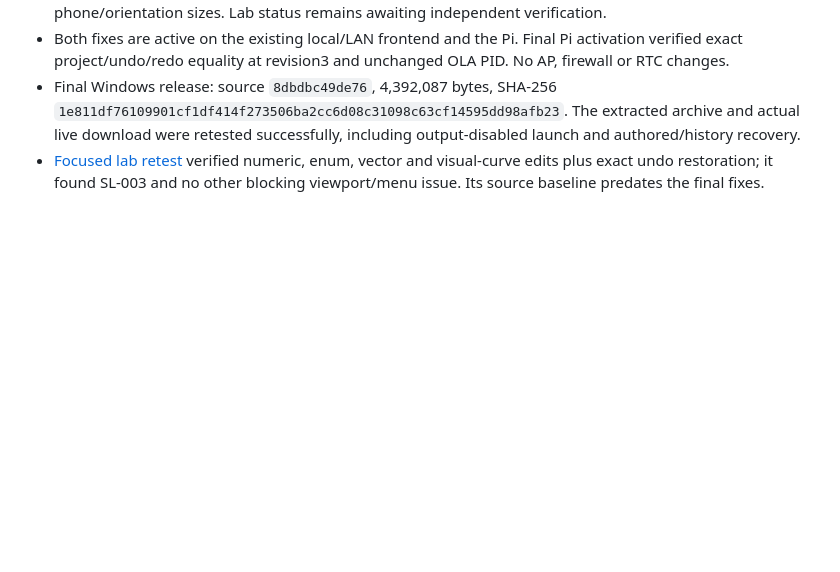
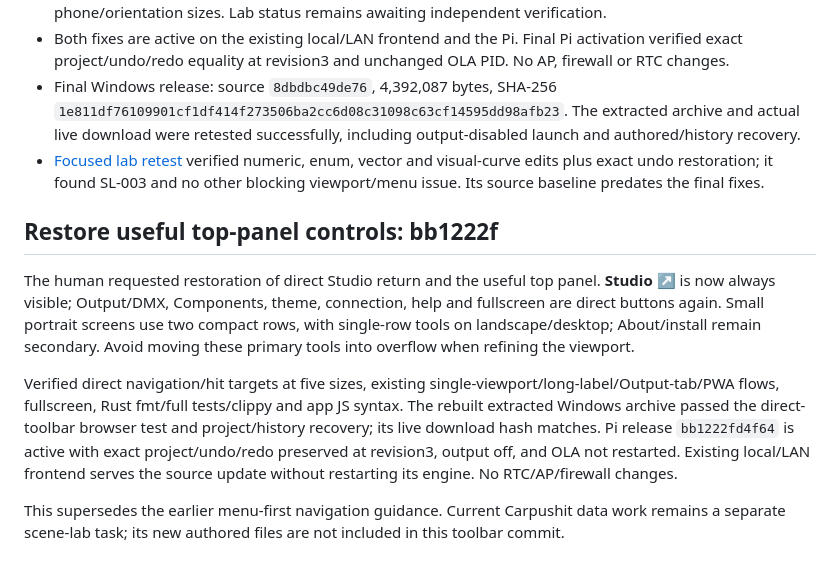
Before and after one commit to domjancik/schema-rs, a Markdown page: docs/scene-lab/developments.md, the part around the change. GitHub-like rendering; blank space fills up the shorter version.

Commit message:
Document restored toolbar and verified activation

```diff
--- a/docs/scene-lab/developments.md
+++ b/docs/scene-lab/developments.md
@@ -27,3 +27,11 @@ Suggested lab retests: author/edit/undo using the compact overflow menu and port
 - Both fixes are active on the existing local/LAN frontend and the Pi. Final Pi activation verified exact project/undo/redo equality at revision3 and unchanged OLA PID. No AP, firewall or RTC changes.
 - Final Windows release: source `8dbdbc49de76`, 4,392,087 bytes, SHA-256 `1e811df76109901cf1df414f273506ba2cc6d08c31098c63cf14595dd98afb23`. The extracted archive and actual live download were retested successfully, including output-disabled launch and authored/history recovery.
 - [Focused lab retest](mobile-retest-278832c.md) verified numeric, enum, vector and visual-curve edits plus exact undo restoration; it found SL-003 and no other blocking viewport/menu issue. Its source baseline predates the final fixes.
+
+## Restore useful top-panel controls: bb1222f
+
+The human requested restoration of direct Studio return and the useful top panel. **Studio ↗** is now always visible; Output/DMX, Components, theme, connection, help and fullscreen are direct buttons again. Small portrait screens use two compact rows, with single-row tools on landscape/desktop; About/install remain secondary. Avoid moving these primary tools into overflow when refining the viewport.
+
+Verified direct navigation/hit targets at five sizes, existing single-viewport/long-label/Output-tab/PWA flows, fullscreen, Rust fmt/full tests/clippy and app JS syntax. The rebuilt extracted Windows archive passed the direct-toolbar browser test and project/history recovery; its live download hash matches. Pi release `bb1222fd4f64` is active with exact project/undo/redo preserved at revision3, output off, and OLA not restarted. Existing local/LAN frontend serves the source update without restarting its engine. No RTC/AP/firewall changes.
+
+This supersedes the earlier menu-first navigation guidance. Current Carpushit data work remains a separate scene-lab task; its new authored files are not included in this toolbar commit.
```
Also changed, not shown: docs/mobile-view.md (+6 -0 lines).
